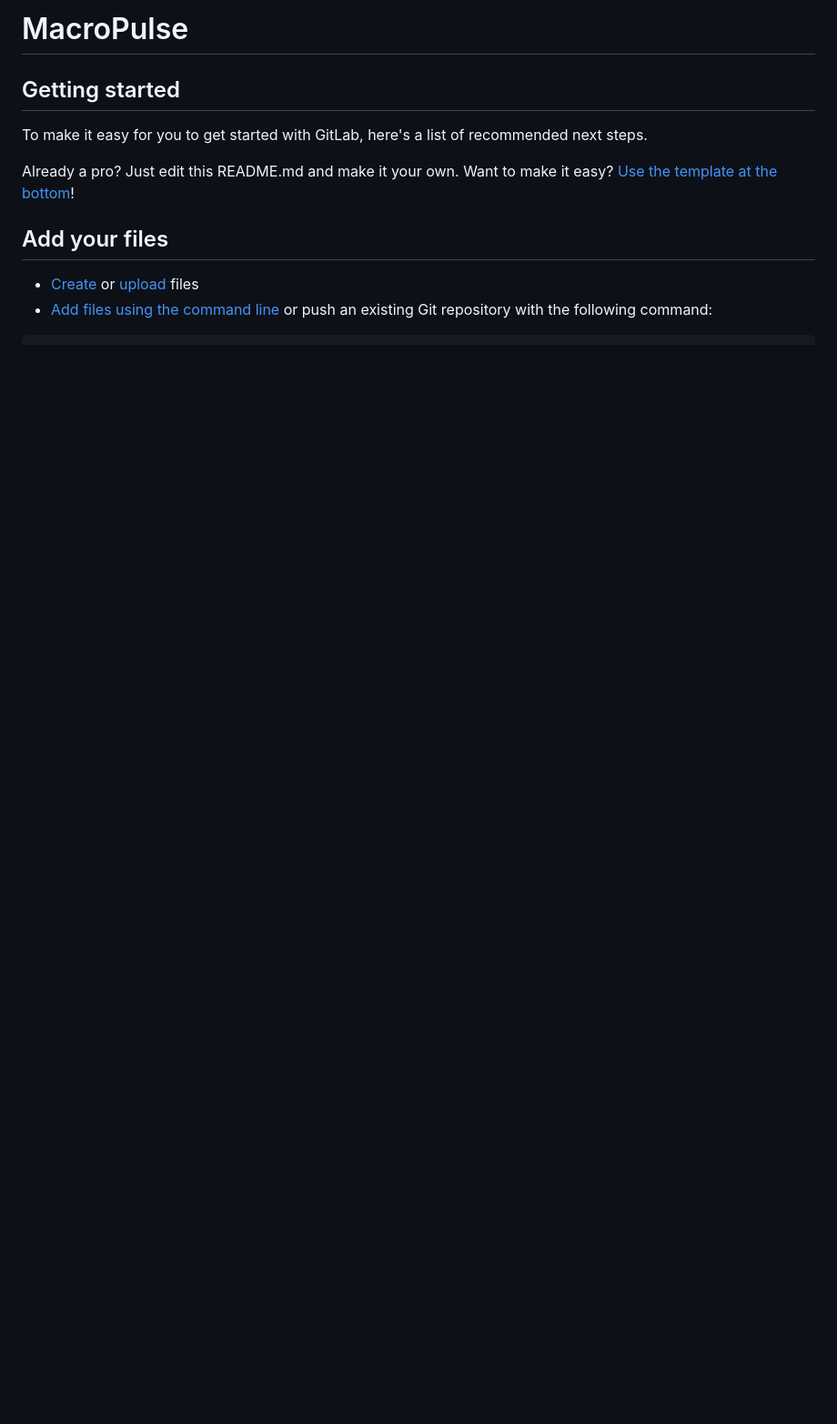
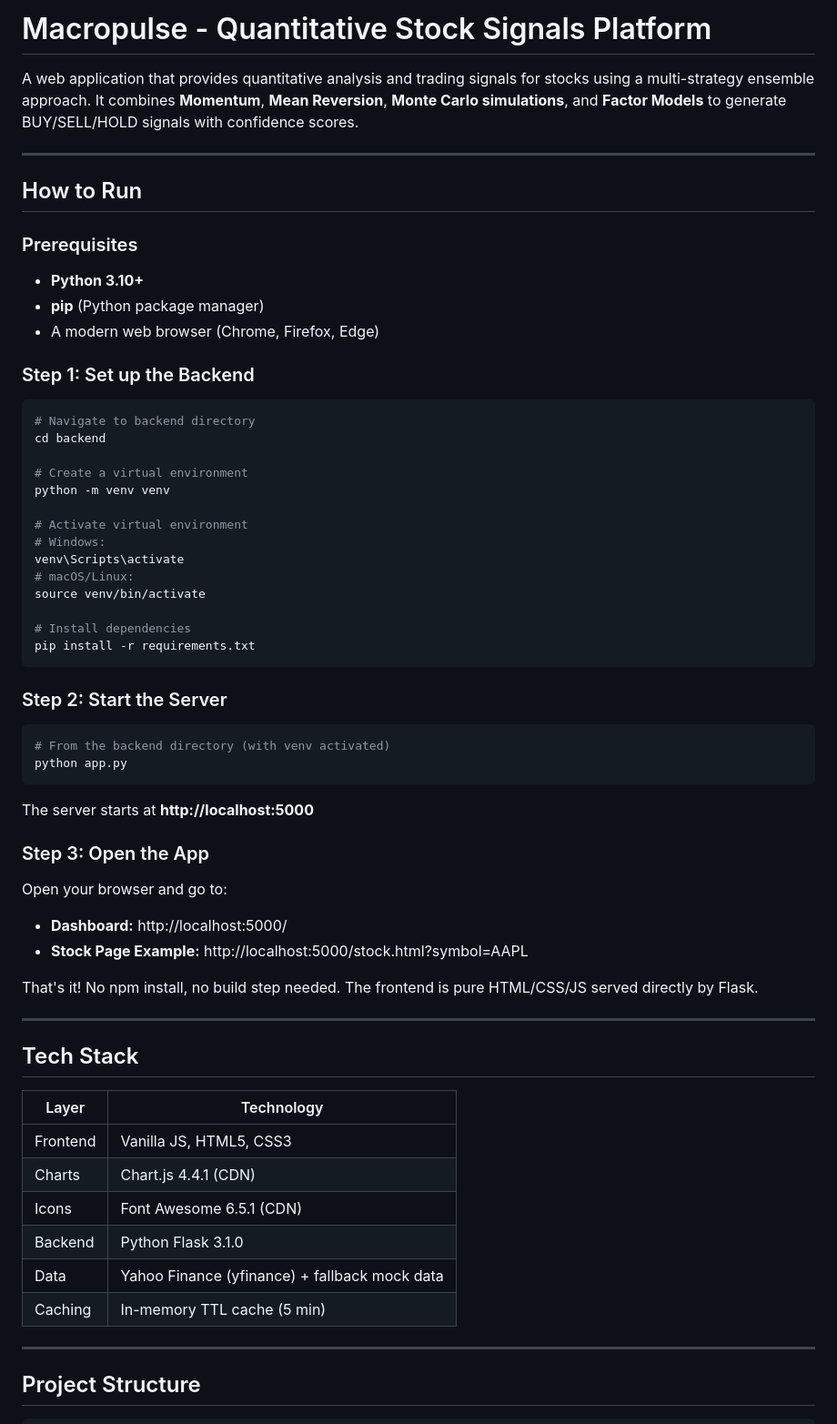
Before and after one commit to Mubashir2431/MacroPulse, a Markdown page: README.md, the part around one of its changes. Shown at 91% size. GitHub-like rendering; blank space fills up the shorter version.

````diff
--- a/README.md
+++ b/README.md
@@ -1,16 +1,69 @@
-# MacroPulse
+# Macropulse - Quantitative Stock Signals Platform
 
+A web application that provides quantitative analysis and trading signals for stocks using a multi-strategy ensemble approach. It combines **Momentum**, **Mean Reversion**, **Monte Carlo simulations**, and **Factor Models** to generate BUY/SELL/HOLD signals with confidence scores.
 
+---
 
-## Getting started
+## How to Run
 
-To make it easy for you to get started with GitLab, here's a list of recommended next steps.
+### Prerequisites
 
-Already a pro? Just edit this README.md and make it your own. Want to make it easy? [Use the template at the bottom](#editing-this-readme)!
+- **Python 3.10+**
+- **pip** (Python package manager)
+- A modern web browser (Chrome, Firefox, Edge)
 
-## Add your files
+### Step 1: Set up the Backend
 
-* [Create](https://docs.gitlab.com/ee/user/project/repository/web_editor.html#create-a-file) or [upload](https://docs.gitlab.com/ee/user/project/repository/web_editor.html#upload-a-file) files
-* [Add files using the command line](https://docs.gitlab.com/topics/git/add_files/#add-files-to-a-git-repository) or push an existing Git repository with the following command:
+```bash
+# Navigate to backend directory
+cd backend
+
+# Create a virtual environment
+python -m venv venv
+
+# Activate virtual environment
+# Windows:
+venv\Scripts\activate
+# macOS/Linux:
+source venv/bin/activate
+
+# Install dependencies
+pip install -r requirements.txt
+```
+
+### Step 2: Start the Server
+
+```bash
+# From the backend directory (with venv activated)
+python app.py
+```
+
+The server starts at **http://localhost:5000**
+
+### Step 3: Open the App
+
+Open your browser and go to:
+
+- **Dashboard:** http://localhost:5000/
+- **Stock Page Example:** http://localhost:5000/stock.html?symbol=AAPL
+
+That's it! No npm install, no build step needed. The frontend is pure HTML/CSS/JS served directly by Flask.
+
+---
+
+## Tech Stack
+
+| Layer    | Technology                          |
+| -------- | ----------------------------------- |
+| Frontend | Vanilla JS, HTML5, CSS3             |
+| Charts   | Chart.js 4.4.1 (CDN)               |
+| Icons    | Font Awesome 6.5.1 (CDN)           |
+| Backend  | Python Flask 3.1.0                  |
+| Data     | Yahoo Finance (yfinance) + fallback mock data |
+| Caching  | In-memory TTL cache (5 min)         |
+
+---
+
+## Project Structure
 
 ```
````
Also changed, not shown: other parts of README.md (+155 -50 lines).
